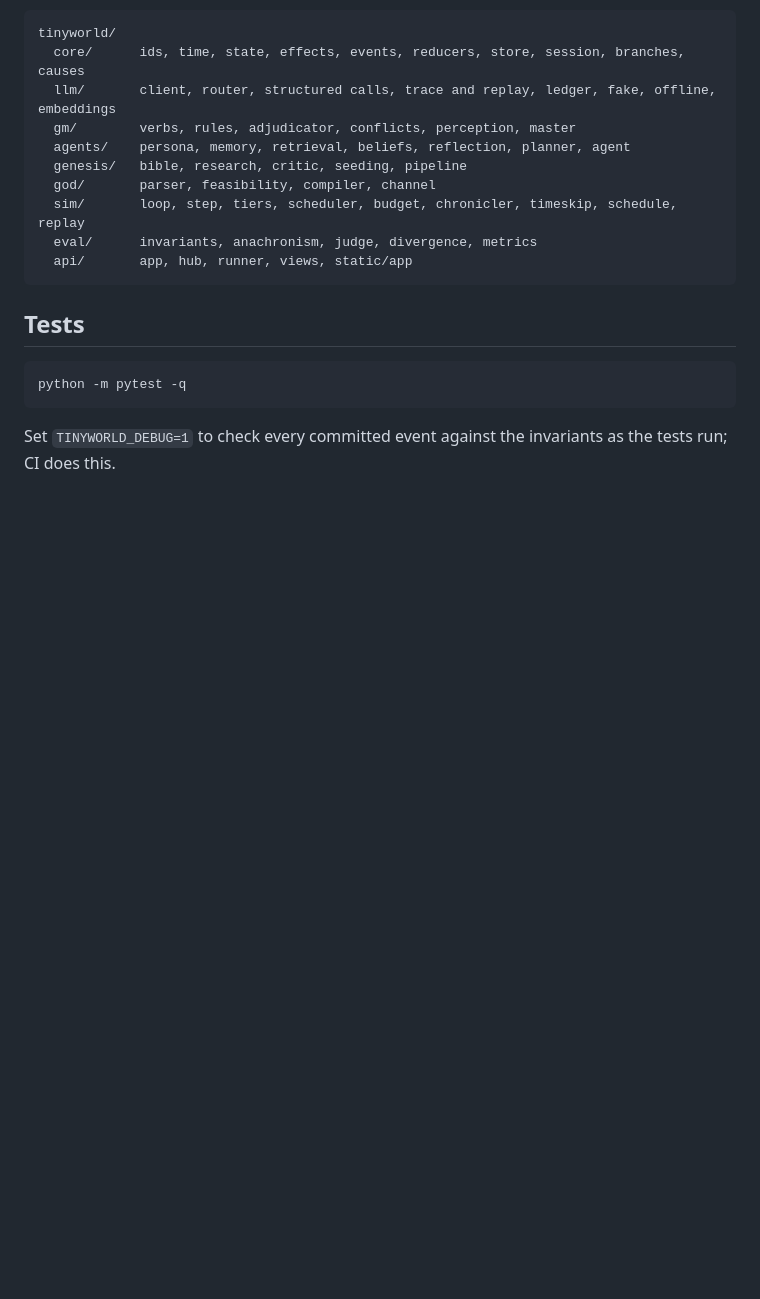
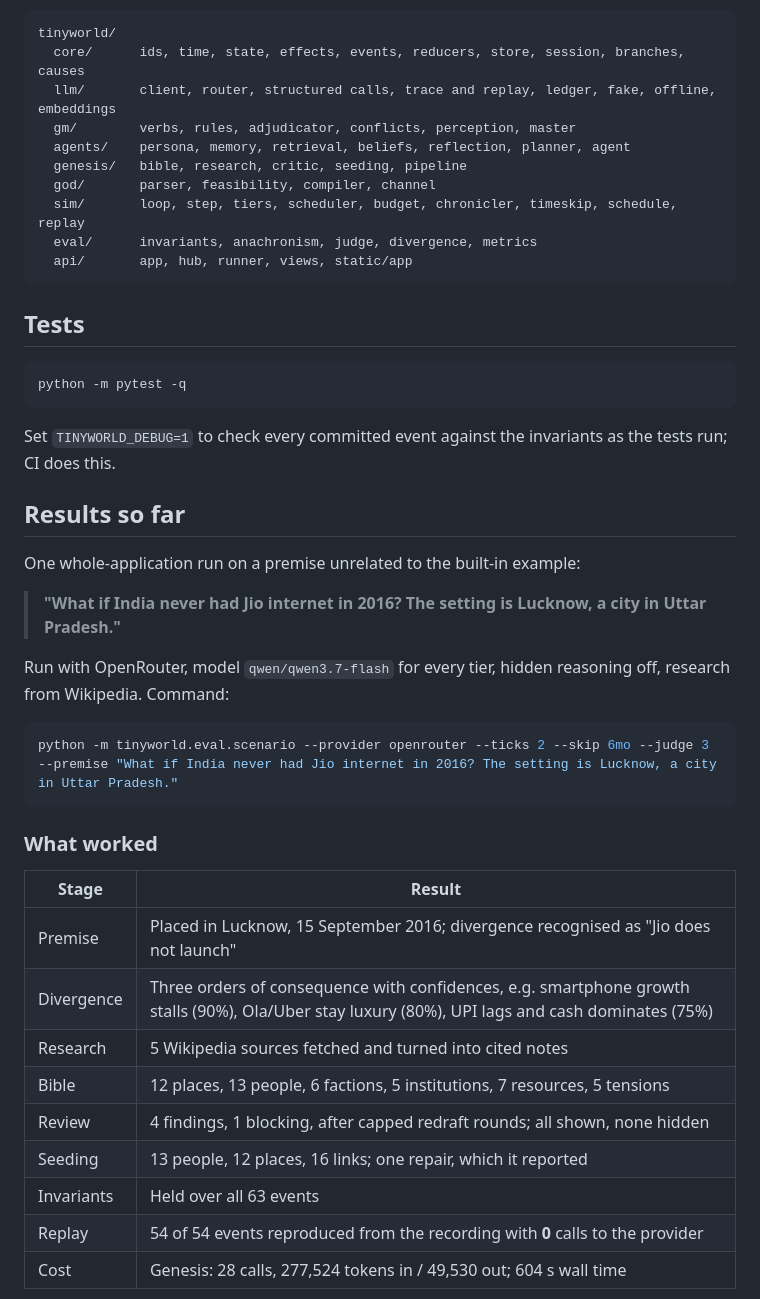
Before and after one commit to faizdevx/tinyworld, a Markdown page: README.md, the part around one of its changes. Rendered like a GitHub page; blank space fills up the shorter version.

````diff
--- a/README.md
+++ b/README.md
@@ -128,3 +128,31 @@ python -m pytest -q
 Set `TINYWORLD_DEBUG=1` to check every committed event against the invariants
 as the tests run; CI does this.
 
+## Results so far
+
+One whole-application run on a premise unrelated to the built-in example:
+
+> **"What if India never had Jio internet in 2016? The setting is Lucknow, a
+> city in Uttar Pradesh."**
+
+Run with OpenRouter, model `qwen/qwen3.7-flash` for every tier, hidden
+reasoning off, research from Wikipedia. Command:
+
+```bash
+python -m tinyworld.eval.scenario --provider openrouter --ticks 2 --skip 6mo --judge 3   --premise "What if India never had Jio internet in 2016? The setting is Lucknow, a city in Uttar Pradesh."
+```
+
+### What worked
+
+| Stage | Result |
+|---|---|
+| Premise | Placed in Lucknow, 15 September 2016; divergence recognised as "Jio does not launch" |
+| Divergence | Three orders of consequence with confidences, e.g. smartphone growth stalls (90%), Ola/Uber stay luxury (80%), UPI lags and cash dominates (75%) |
+| Research | 5 Wikipedia sources fetched and turned into cited notes |
+| Bible | 12 places, 13 people, 6 factions, 5 institutions, 7 resources, 5 tensions |
+| Review | 4 findings, 1 blocking, after capped redraft rounds; all shown, none hidden |
+| Seeding | 13 people, 12 places, 16 links; one repair, which it reported |
+| Invariants | Held over all 63 events |
+| Replay | 54 of 54 events reproduced from the recording with **0** calls to the provider |
+| Cost | Genesis: 28 calls, 277,524 tokens in / 49,530 out; 604 s wall time |
+
````
Also changed, not shown: other parts of README.md (+77 -0 lines), docs/images/lucknow-bible.jpg (added), docs/images/lucknow-figures.jpg (added), docs/images/lucknow-history.jpg (added), docs/images/lucknow-world.jpg (added), 6 other files.
